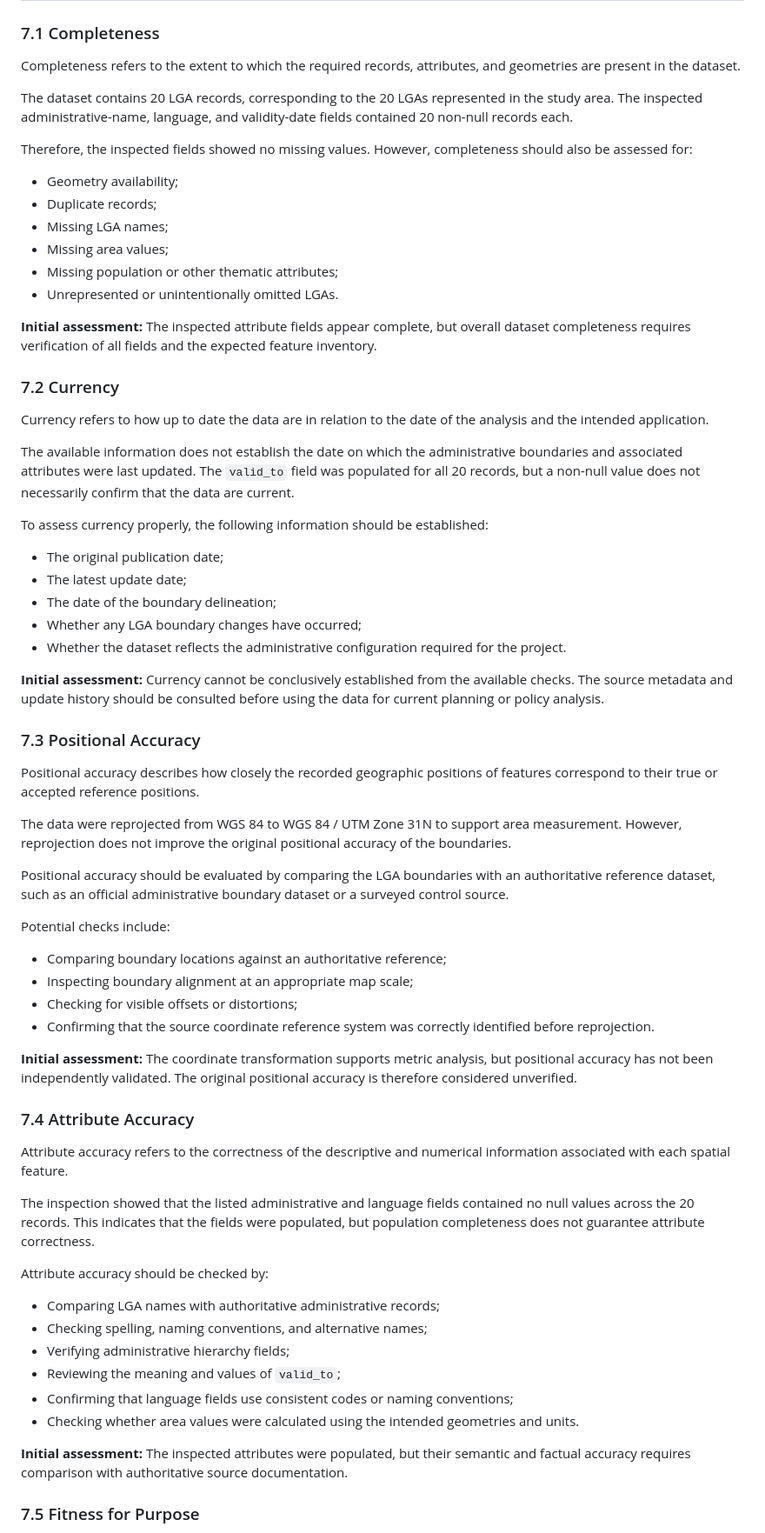
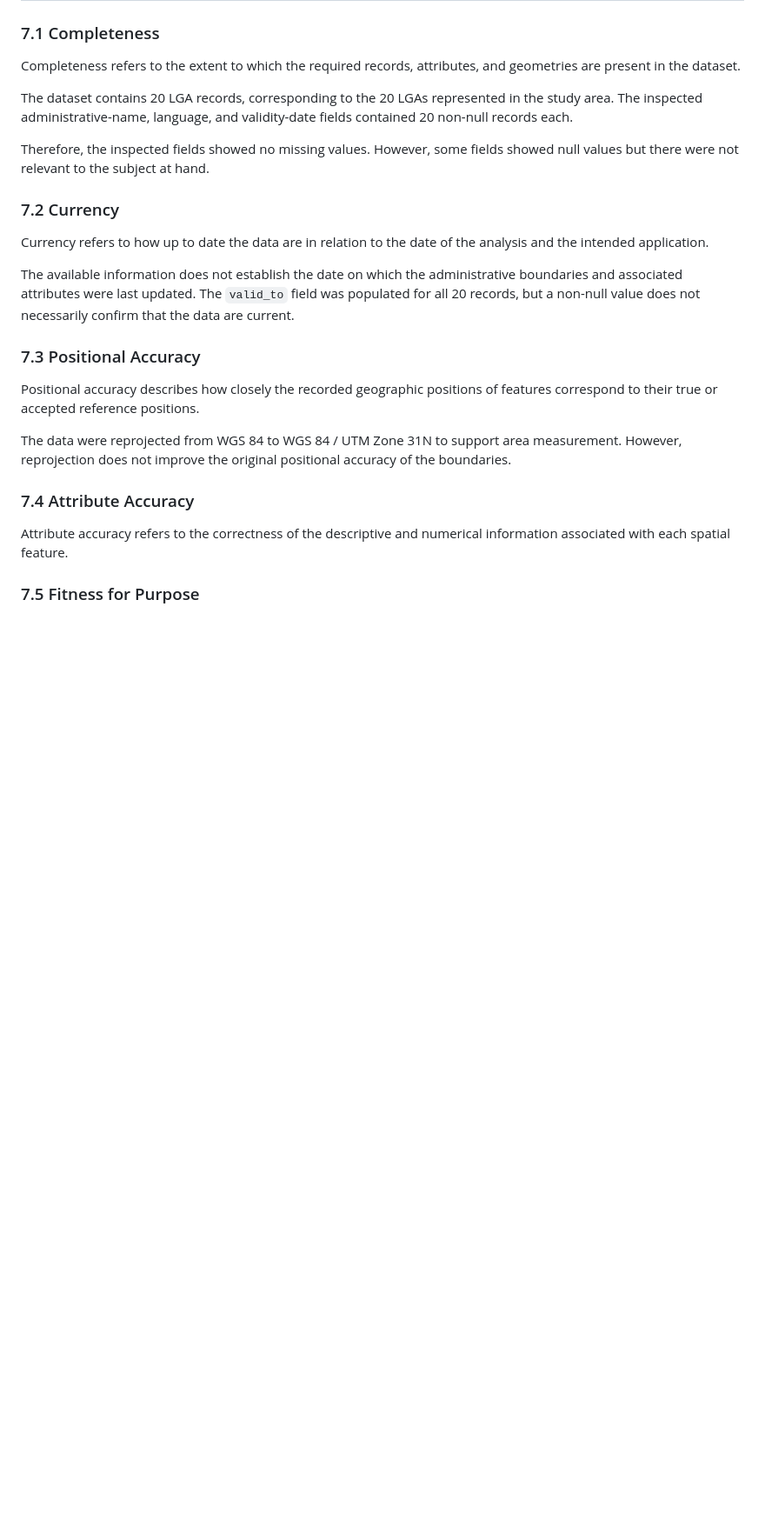
Before and after one commit to Boss2021-eng/Geo-Dev-Lab, a Markdown page: week 3/Readme.md, the part around one of its changes. Shown at 87% size. Drawn GitHub-style; blank space fills up the shorter version.

```diff
--- a/week 3/Readme.md
+++ b/week 3/Readme.md
@@ -94,16 +93,7 @@ Completeness refers to the extent to which the required records, attributes, and
 
 The dataset contains 20 LGA records, corresponding to the 20 LGAs represented in the study area. The inspected administrative-name, language, and validity-date fields contained 20 non-null records each.
 
-Therefore, the inspected fields showed no missing values. However, completeness should also be assessed for:
-
-- Geometry availability;
-- Duplicate records;
-- Missing LGA names;
-- Missing area values;
-- Missing population or other thematic attributes;
-- Unrepresented or unintentionally omitted LGAs.
-
-**Initial assessment:** The inspected attribute fields appear complete, but overall dataset completeness requires verification of all fields and the expected feature inventory.
+Therefore, the inspected fields showed no missing values. However, some fields showed null values but there were not relevant to the subject at hand.
 
 ### 7.2 Currency
 
@@ -111,15 +101,6 @@ Currency refers to how up to date the data are in relation to the date of the an
 
 The available information does not establish the date on which the administrative boundaries and associated attributes were last updated. The `valid_to` field was populated for all 20 records, but a non-null value does not necessarily confirm that the data are current.
 
-To assess currency properly, the following information should be established:
-
-- The original publication date;
-- The latest update date;
-- The date of the boundary delineation;
-- Whether any LGA boundary changes have occurred;
-- Whether the dataset reflects the administrative configuration required for the project.
-
-**Initial assessment:** Currency cannot be conclusively established from the available checks. The source metadata and update history should be consulted before using the data for current planning or policy analysis.
 
 ### 7.3 Positional Accuracy
 
@@ -127,33 +108,11 @@ Positional accuracy describes how closely the recorded geographic positions of f
 
 The data were reprojected from WGS 84 to WGS 84 / UTM Zone 31N to support area measurement. However, reprojection does not improve the original positional accuracy of the boundaries.
 
-Positional accuracy should be evaluated by comparing the LGA boundaries with an authoritative reference dataset, such as an official administrative boundary dataset or a surveyed control source.
-
-Potential checks include:
-
-- Comparing boundary locations against an authoritative reference;
-- Inspecting boundary alignment at an appropriate map scale;
-- Checking for visible offsets or distortions;
-- Confirming that the source coordinate reference system was correctly identified before reprojection.
-
-**Initial assessment:** The coordinate transformation supports metric analysis, but positional accuracy has not been independently validated. The original positional accuracy is therefore considered unverified.
 
 ### 7.4 Attribute Accuracy
 
 Attribute accuracy refers to the correctness of the descriptive and numerical information associated with each spatial feature.
 
-The inspection showed that the listed administrative and language fields contained no null values across the 20 records. This indicates that the fields were populated, but population completeness does not guarantee attribute correctness.
-
-Attribute accuracy should be checked by:
-
-- Comparing LGA names with authoritative administrative records;
-- Checking spelling, naming conventions, and alternative names;
-- Verifying administrative hierarchy fields;
-- Reviewing the meaning and values of `valid_to`;
-- Confirming that language fields use consistent codes or naming conventions;
-- Checking whether area values were calculated using the intended geometries and units.
-
-**Initial assessment:** The inspected attributes were populated, but their semantic and factual accuracy requires comparison with authoritative source documentation.
 
 ### 7.5 Fitness for Purpose
 
```
Also changed, not shown: other parts of week 3/Readme.md (+1 -11 lines).
